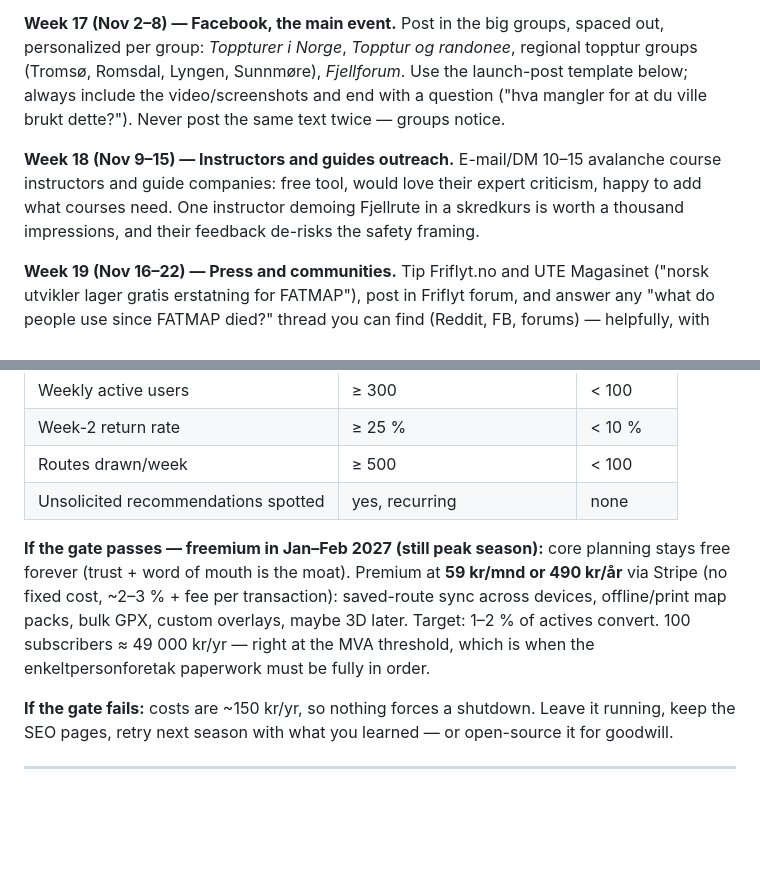
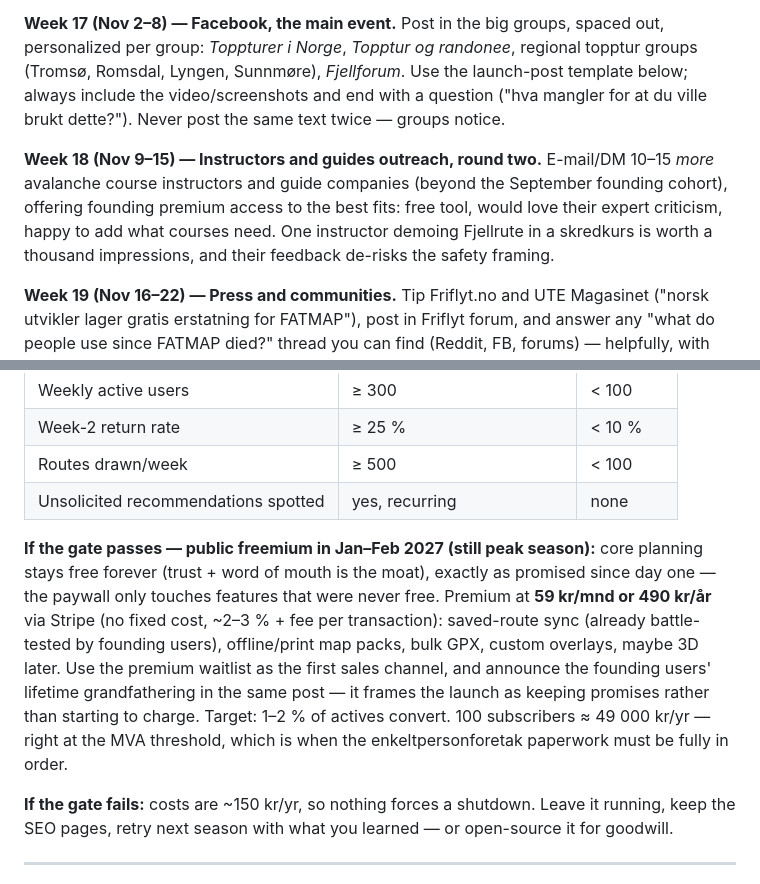
Before and after one commit to GillesVanDeVyver/RandoNorge, a Markdown page: Fjellrute-Launch-Plan.md, 2 parts joined by grey strips. Rendered like a GitHub page; blank space fills up the shorter version.

```diff
--- a/Fjellrute-Launch-Plan.md
+++ b/Fjellrute-Launch-Plan.md
@@ -65,7 +87,7 @@ Goal: become the tool the topptur community recommends to each other this season
 
 **Week 17 (Nov 2–8) — Facebook, the main event.** Post in the big groups, spaced out, personalized per group: *Toppturer i Norge*, *Topptur og randonee*, regional topptur groups (Tromsø, Romsdal, Lyngen, Sunnmøre), *Fjellforum*. Use the launch-post template below; always include the video/screenshots and end with a question ("hva mangler for at du ville brukt dette?"). Never post the same text twice — groups notice.
 
-**Week 18 (Nov 9–15) — Instructors and guides outreach.** E-mail/DM 10–15 avalanche course instructors and guide companies: free tool, would love their expert criticism, happy to add what courses need. One instructor demoing Fjellrute in a skredkurs is worth a thousand impressions, and their feedback de-risks the safety framing.
+**Week 18 (Nov 9–15) — Instructors and guides outreach, round two.** E-mail/DM 10–15 *more* avalanche course instructors and guide companies (beyond the September founding cohort), offering founding premium access to the best fits: free tool, would love their expert criticism, happy to add what courses need. One instructor demoing Fjellrute in a skredkurs is worth a thousand impressions, and their feedback de-risks the safety framing.
 
 **Week 19 (Nov 16–22) — Press and communities.** Tip Friflyt.no and UTE Magasinet ("norsk utvikler lager gratis erstatning for FATMAP"), post in Friflyt forum, and answer any "what do people use since FATMAP died?" thread you can find (Reddit, FB, forums) — helpfully, with the link.
 
@@ -82,7 +104,7 @@ Goal: become the tool the topptur community recommends to each other this season
 | Routes drawn/week | ≥ 500 | < 100 |
 | Unsolicited recommendations spotted | yes, recurring | none |
 
-**If the gate passes — freemium in Jan–Feb 2027 (still peak season):** core planning stays free forever (trust + word of mouth is the moat). Premium at **59 kr/mnd or 490 kr/år** via Stripe (no fixed cost, ~2–3 % + fee per transaction): saved-route sync across devices, offline/print map packs, bulk GPX, custom overlays, maybe 3D later. Target: 1–2 % of actives convert. 100 subscribers ≈ 49 000 kr/yr — right at the MVA threshold, which is when the enkeltpersonforetak paperwork must be fully in order.
+**If the gate passes — public freemium in Jan–Feb 2027 (still peak season):** core planning stays free forever (trust + word of mouth is the moat), exactly as promised since day one — the paywall only touches features that were never free. Premium at **59 kr/mnd or 490 kr/år** via Stripe (no fixed cost, ~2–3 % + fee per transaction): saved-route sync (already battle-tested by founding users), offline/print map packs, bulk GPX, custom overlays, maybe 3D later. Use the premium waitlist as the first sales channel, and announce the founding users' lifetime grandfathering in the same post — it frames the launch as keeping promises rather than starting to charge. Target: 1–2 % of actives convert. 100 subscribers ≈ 49 000 kr/yr — right at the MVA threshold, which is when the enkeltpersonforetak paperwork must be fully in order.
 
 **If the gate fails:** costs are ~150 kr/yr, so nothing forces a shutdown. Leave it running, keep the SEO pages, retry next season with what you learned — or open-source it for goodwill.
 
```
Also changed, not shown: other parts of Fjellrute-Launch-Plan.md (+31 -9 lines).
